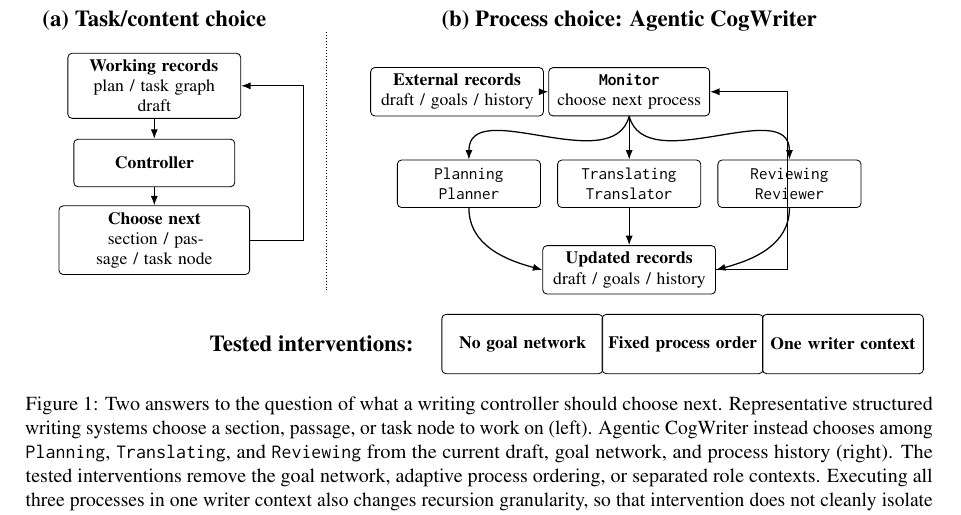
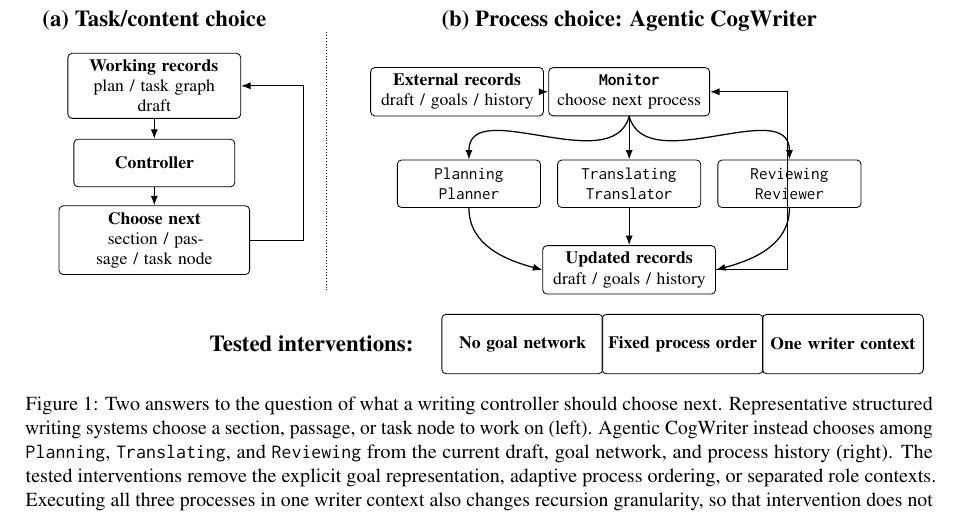
Before and after one commit to shunk031/agentic-cognitive-writing, a LaTeX paper (paper/acl_latex.tex, which reads paper/fig/tex/overview.tex): part of page 2 of 17, cut so that both start at the same text. Compiled offline with pdfLaTeX.

Commit message:
paper: standardize overview intervention terminology

```diff
--- a/paper/fig/tex/overview.tex
+++ b/paper/fig/tex/overview.tex
@@ -92,6 +92,6 @@
     {\textbf{One writer context}};
 \end{tikzpicture}%
 }
-\caption{Two answers to the question of what a writing controller should choose next. Representative structured writing systems choose a section, passage, or task node to work on (left). Agentic CogWriter instead chooses among \texttt{Planning}, \texttt{Translating}, and \texttt{Reviewing} from the current draft, goal network, and process history (right). The tested interventions remove the goal network, adaptive process ordering, or separated role contexts. Executing all three processes in one writer context also changes recursion granularity, so that intervention does not cleanly isolate context or role separation.}
+\caption{Two answers to the question of what a writing controller should choose next. Representative structured writing systems choose a section, passage, or task node to work on (left). Agentic CogWriter instead chooses among \texttt{Planning}, \texttt{Translating}, and \texttt{Reviewing} from the current draft, goal network, and process history (right). The tested interventions remove the explicit goal representation, adaptive process ordering, or separated role contexts. Executing all three processes in one writer context also changes recursion granularity, so that intervention does not cleanly isolate context or role separation.}
 \label{fig:agentic-cogwriter}
 \end{figure*}
```
